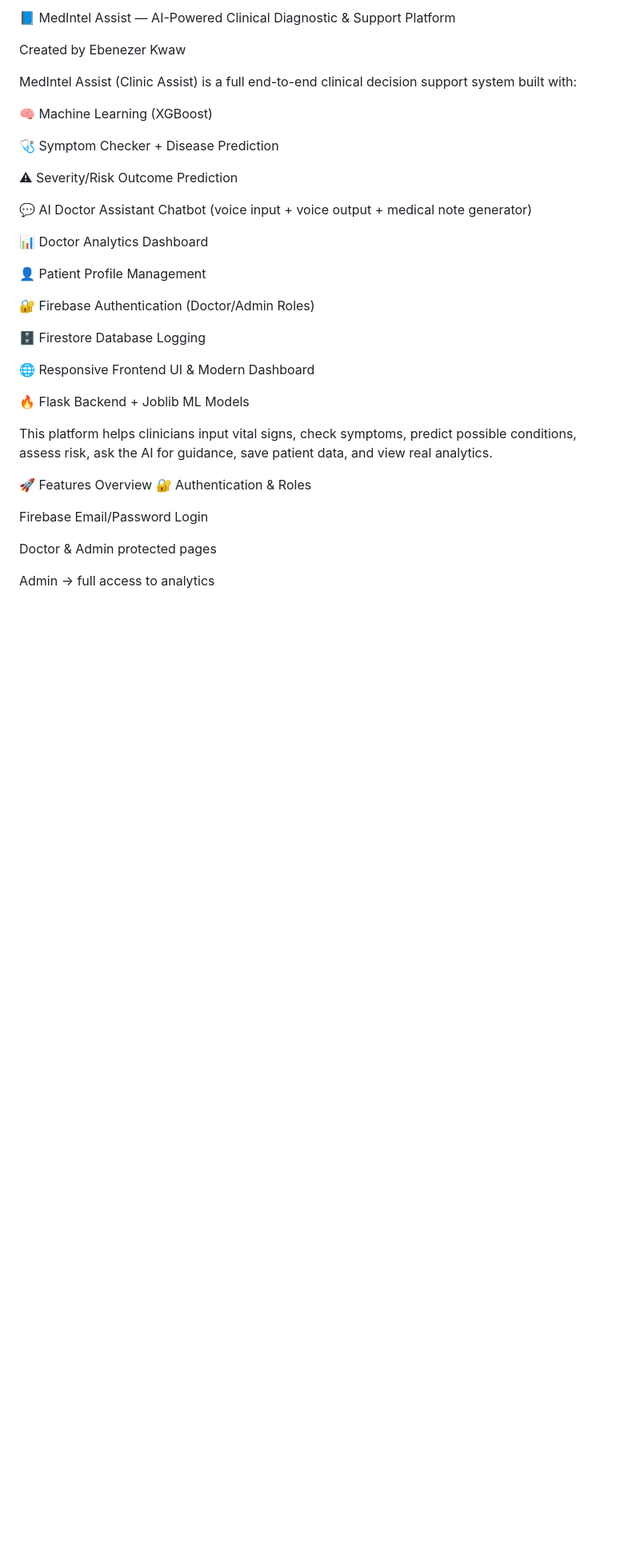
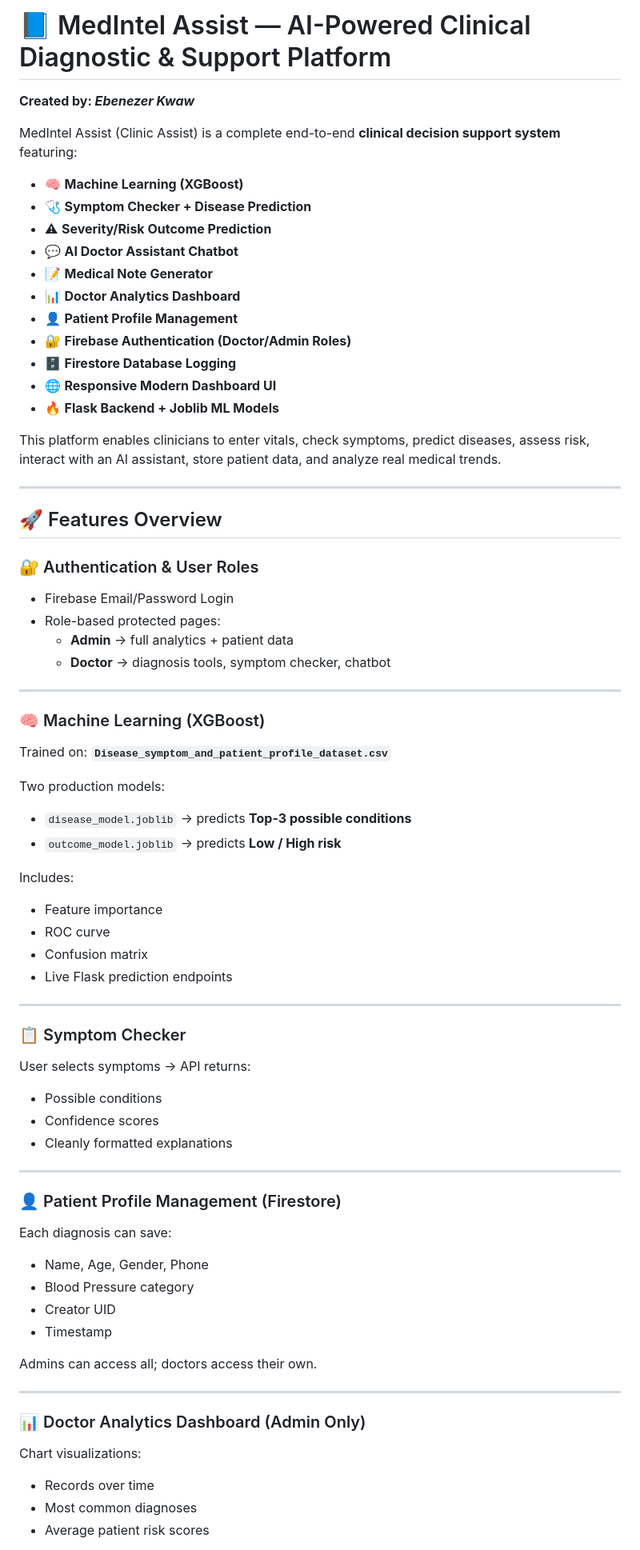
Before and after one commit to kwaw-ebn/Clinicore-Intelligence, a Markdown page: README.md, the part around one of its changes. Shown at 80% size. GitHub-like rendering; blank space fills up the shorter version.

Commit message:
Refactor README for better structure and readability
Updated README.md to improve formatting and clarity.

```diff
--- a/README.md
+++ b/README.md
@@ -1,37 +1,71 @@
-📘 MedIntel Assist — AI-Powered Clinical Diagnostic & Support Platform
+# 📘 MedIntel Assist — AI-Powered Clinical Diagnostic & Support Platform
+**Created by: _Ebenezer Kwaw_**
 
-Created by Ebenezer Kwaw
+MedIntel Assist (Clinic Assist) is a complete end-to-end **clinical decision support system** featuring:
 
-MedIntel Assist (Clinic Assist) is a full end-to-end clinical decision support system built with:
+- 🧠 **Machine Learning (XGBoost)**
+- 🩺 **Symptom Checker + Disease Prediction**
+- ⚠ **Severity/Risk Outcome Prediction**
+- 💬 **AI Doctor Assistant Chatbot**
+- 📝 **Medical Note Generator**
+- 📊 **Doctor Analytics Dashboard**
+- 👤 **Patient Profile Management**
+- 🔐 **Firebase Authentication (Doctor/Admin Roles)**
+- 🗄 **Firestore Database Logging**
+- 🌐 **Responsive Modern Dashboard UI**
+- 🔥 **Flask Backend + Joblib ML Models**
 
-🧠 Machine Learning (XGBoost)
+This platform enables clinicians to enter vitals, check symptoms, predict diseases, assess risk, interact with an AI assistant, store patient data, and analyze real medical trends.
 
-🩺 Symptom Checker + Disease Prediction
+---
 
-⚠ Severity/Risk Outcome Prediction
+## 🚀 Features Overview
 
-💬 AI Doctor Assistant Chatbot (voice input + voice output + medical note generator)
+### 🔐 Authentication & User Roles
+- Firebase Email/Password Login
+- Role-based protected pages:
+  - **Admin** → full analytics + patient data
+  - **Doctor** → diagnosis tools, symptom checker, chatbot
 
-📊 Doctor Analytics Dashboard
+---
 
-👤 Patient Profile Management
+### 🧠 Machine Learning (XGBoost)
+Trained on: **`Disease_symptom_and_patient_profile_dataset.csv`**
 
-🔐 Firebase Authentication (Doctor/Admin Roles)
+Two production models:
+- `disease_model.joblib` → predicts **Top-3 possible conditions**
+- `outcome_model.joblib` → predicts **Low / High risk**
 
-🗄 Firestore Database Logging
+Includes:
+- Feature importance
+- ROC curve
+- Confusion matrix
+- Live Flask prediction endpoints
 
-🌐 Responsive Frontend UI & Modern Dashboard
+---
 
-🔥 Flask Backend + Joblib ML Models
+### 📋 Symptom Checker
+User selects symptoms → API returns:
+- Possible conditions
+- Confidence scores
+- Cleanly formatted explanations
 
-This platform helps clinicians input vital signs, check symptoms, predict possible conditions, assess risk, ask the AI for guidance, save patient data, and view real analytics.
+---
 
-🚀 Features Overview
-🔐 Authentication & Roles
+### 👤 Patient Profile Management (Firestore)
+Each diagnosis can save:
+- Name, Age, Gender, Phone
+- Blood Pressure category
+- Creator UID
+- Timestamp
 
-Firebase Email/Password Login
+Admins can access all; doctors access their own.
 
-Doctor & Admin protected pages
+---
 
-Admin → full access to analytics
+### 📊 Doctor Analytics Dashboard (Admin Only)
+Chart visualizations:
+- Records over time
+- Most common diagnoses
+- Average patient risk scores
 
```
Also changed, not shown: other parts of README.md (+118 -220 lines).
